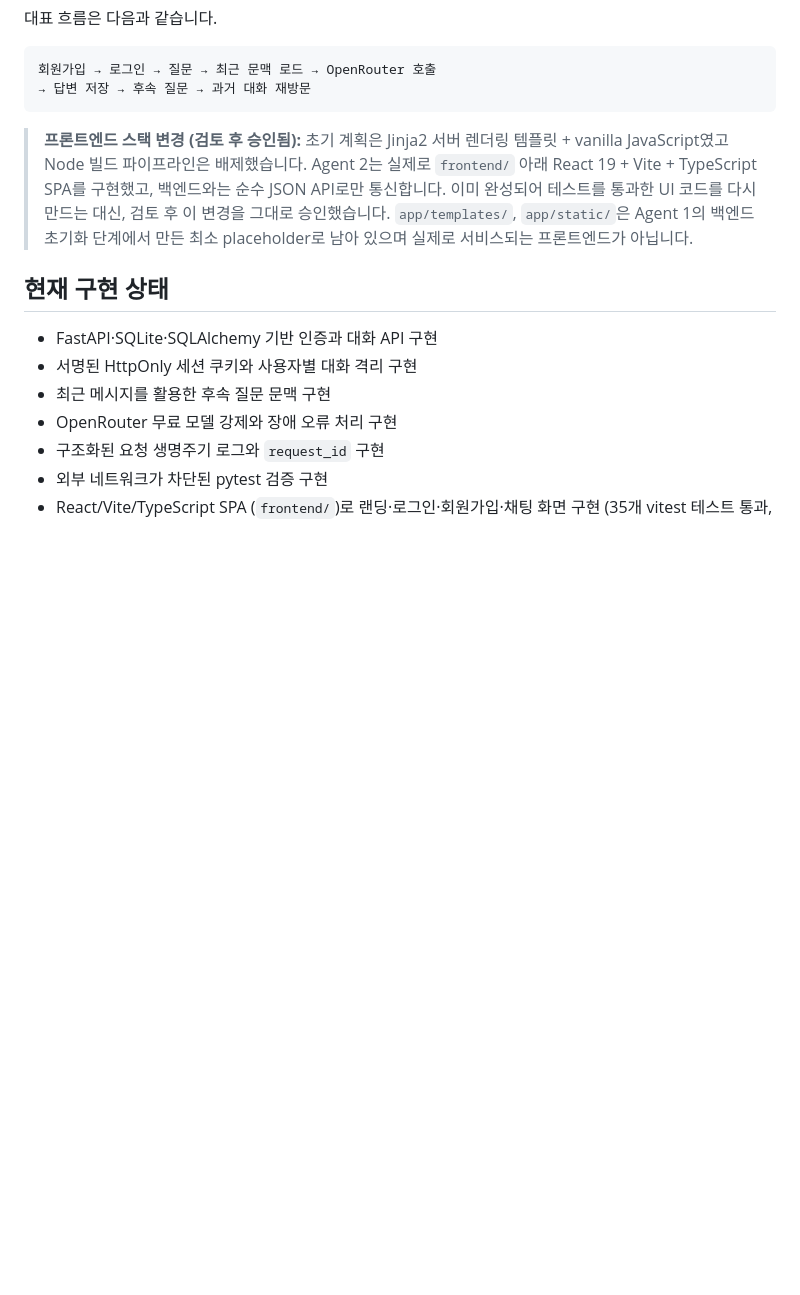
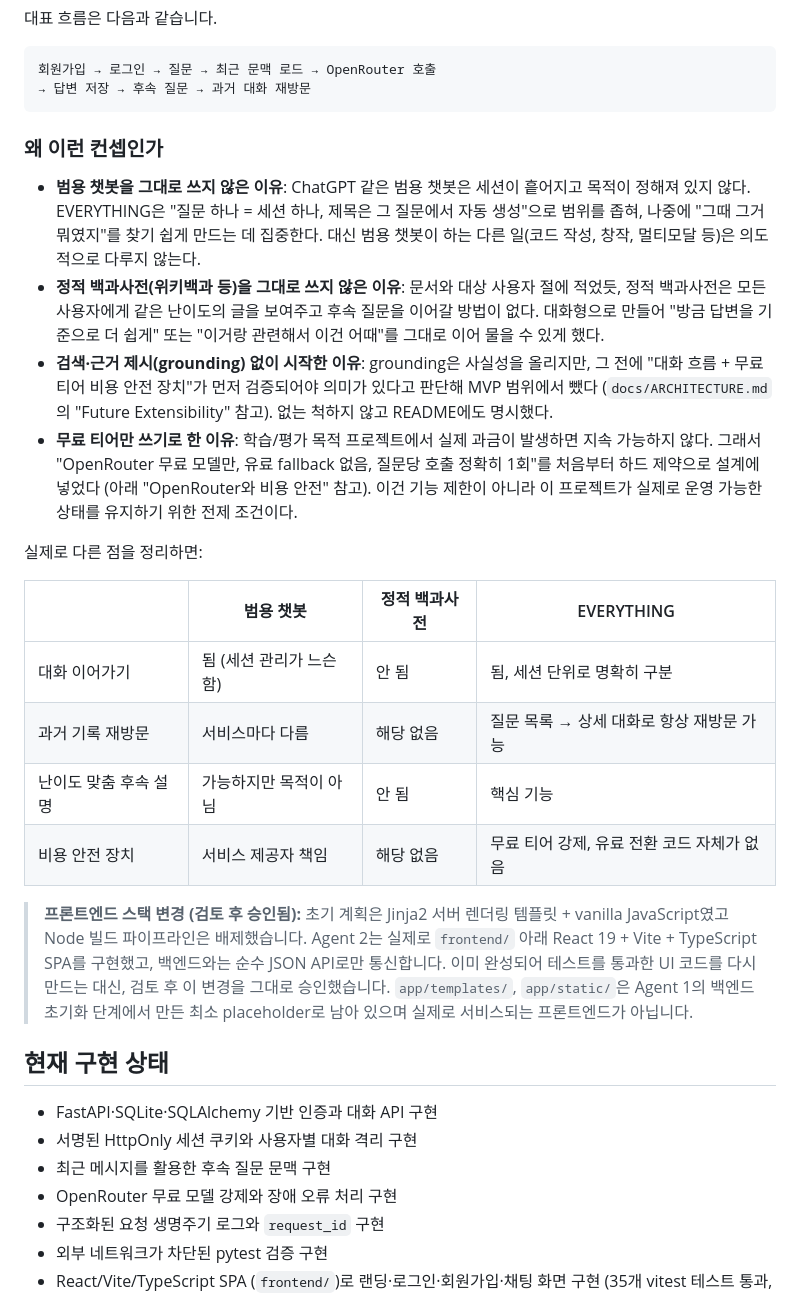
Before and after one commit to VectorSophie/codyssey-b7-1, a Markdown page: README.md, the part around the change. Drawn GitHub-style; blank space fills up the shorter version.

Commit message:
docs(readme): explain why this concept, and what differs from alternatives
README had problem/target-user framing but never said explicitly why a
dedicated app instead of a general chatbot or a static encyclopedia, or
what's actually different. Answers the same class of question a facilitator
already asked live ("service perspective") and eval item #1's suggestion
to tighten the problem/target/scenario summary.

Co-Authored-By: Claude Sonnet 5 <noreply@anthropic.com>

````diff
--- a/README.md
+++ b/README.md
@@ -26,6 +26,36 @@ OpenRouter 기반 대화 기능을 먼저 완성했으며, 외부 검색·근거
 회원가입 → 로그인 → 질문 → 최근 문맥 로드 → OpenRouter 호출
 → 답변 저장 → 후속 질문 → 과거 대화 재방문
 ```
+
+### 왜 이런 컨셉인가
+
+- **범용 챗봇을 그대로 쓰지 않은 이유**: ChatGPT 같은 범용 챗봇은 세션이
+  흩어지고 목적이 정해져 있지 않다. EVERYTHING은 "질문 하나 = 세션 하나,
+  제목은 그 질문에서 자동 생성"으로 범위를 좁혀, 나중에 "그때 그거 뭐였지"를
+  찾기 쉽게 만드는 데 집중한다. 대신 범용 챗봇이 하는 다른 일(코드 작성,
+  창작, 멀티모달 등)은 의도적으로 다루지 않는다.
+- **정적 백과사전(위키백과 등)을 그대로 쓰지 않은 이유**: 문서와 대상 사용자
+  절에 적었듯, 정적 백과사전은 모든 사용자에게 같은 난이도의 글을 보여주고
+  후속 질문을 이어갈 방법이 없다. 대화형으로 만들어 "방금 답변을 기준으로 더
+  쉽게" 또는 "이거랑 관련해서 이건 어때"를 그대로 이어 물을 수 있게 했다.
+- **검색·근거 제시(grounding) 없이 시작한 이유**: grounding은 사실성을
+  올리지만, 그 전에 "대화 흐름 + 무료 티어 비용 안전 장치"가 먼저 검증되어야
+  의미가 있다고 판단해 MVP 범위에서 뺐다 (`docs/ARCHITECTURE.md`의 "Future
+  Extensibility" 참고). 없는 척하지 않고 README에도 명시했다.
+- **무료 티어만 쓰기로 한 이유**: 학습/평가 목적 프로젝트에서 실제 과금이
+  발생하면 지속 가능하지 않다. 그래서 "OpenRouter 무료 모델만, 유료 fallback
+  없음, 질문당 호출 정확히 1회"를 처음부터 하드 제약으로 설계에 넣었다 (아래
+  "OpenRouter와 비용 안전" 참고). 이건 기능 제한이 아니라 이 프로젝트가 실제로
+  운영 가능한 상태를 유지하기 위한 전제 조건이다.
+
+실제로 다른 점을 정리하면:
+
+| | 범용 챗봇 | 정적 백과사전 | EVERYTHING |
+|---|---|---|---|
+| 대화 이어가기 | 됨 (세션 관리가 느슨함) | 안 됨 | 됨, 세션 단위로 명확히 구분 |
+| 과거 기록 재방문 | 서비스마다 다름 | 해당 없음 | 질문 목록 → 상세 대화로 항상 재방문 가능 |
+| 난이도 맞춤 후속 설명 | 가능하지만 목적이 아님 | 안 됨 | 핵심 기능 |
+| 비용 안전 장치 | 서비스 제공자 책임 | 해당 없음 | 무료 티어 강제, 유료 전환 코드 자체가 없음 |
 
 > **프론트엔드 스택 변경 (검토 후 승인됨):** 초기 계획은 Jinja2 서버 렌더링
 > 템플릿 + vanilla JavaScript였고 Node 빌드 파이프라인은 배제했습니다.
````
